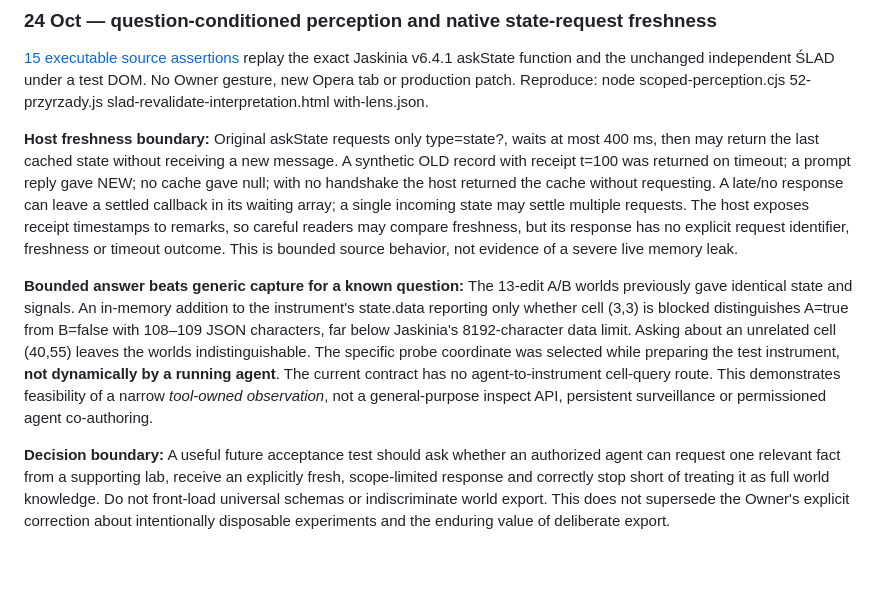
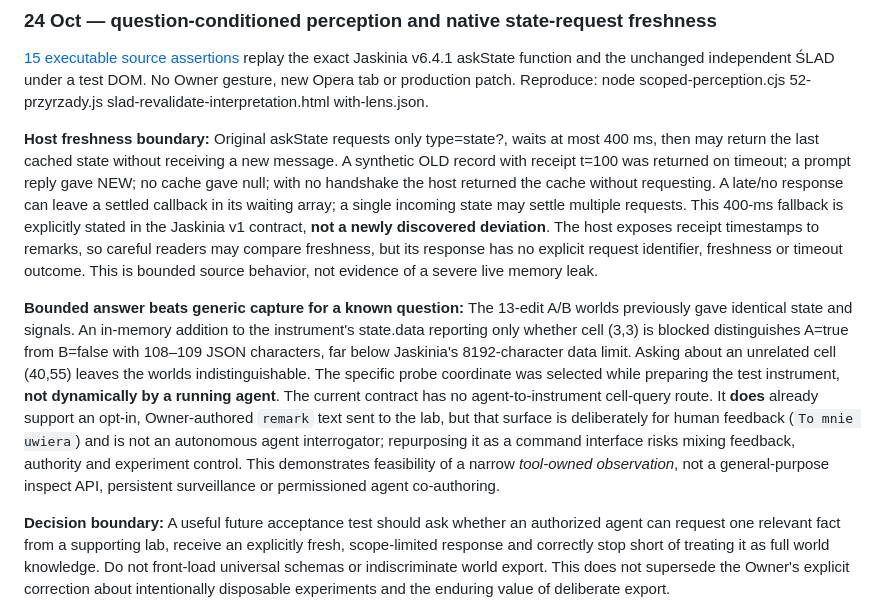
Before and after one commit to Jozzpoly/Shared-Work-Medium-Lab, a Markdown page: experiments/dual-interpretation-2026-10-23/RESULT.md, the part around the change. Drawn GitHub-style; blank space fills up the shorter version.

Commit message:
research: respect intentional cached-state fallback and existing Owner-only remark channel

```diff
--- a/experiments/dual-interpretation-2026-10-23/RESULT.md
+++ b/experiments/dual-interpretation-2026-10-23/RESULT.md
@@ -119,9 +119,9 @@ The source functions were executed with **fake** `example.invalid` `#world=` JSO
 
 [15 executable source assertions](scoped-perception.cjs) replay the exact Jaskinia v6.4.1 askState function and the unchanged independent ŚLAD under a test DOM. No Owner gesture, new Opera tab or production patch. Reproduce: node scoped-perception.cjs 52-przyrzady.js slad-revalidate-interpretation.html with-lens.json.
 
-**Host freshness boundary:** Original askState requests only type=state?, waits at most 400 ms, then may return the last cached state without receiving a new message. A synthetic OLD record with receipt t=100 was returned on timeout; a prompt reply gave NEW; no cache gave null; with no handshake the host returned the cache without requesting. A late/no response can leave a settled callback in its waiting array; a single incoming state may settle multiple requests. The host exposes receipt timestamps to remarks, so careful readers may compare freshness, but its response has no explicit request identifier, freshness or timeout outcome. This is bounded source behavior, not evidence of a severe live memory leak.
+**Host freshness boundary:** Original askState requests only type=state?, waits at most 400 ms, then may return the last cached state without receiving a new message. A synthetic OLD record with receipt t=100 was returned on timeout; a prompt reply gave NEW; no cache gave null; with no handshake the host returned the cache without requesting. A late/no response can leave a settled callback in its waiting array; a single incoming state may settle multiple requests. This 400-ms fallback is explicitly stated in the Jaskinia v1 contract, **not a newly discovered deviation**. The host exposes receipt timestamps to remarks, so careful readers may compare freshness, but its response has no explicit request identifier, freshness or timeout outcome. This is bounded source behavior, not evidence of a severe live memory leak.
 
-**Bounded answer beats generic capture for a known question:** The 13-edit A/B worlds previously gave identical state and signals. An in-memory addition to the instrument's state.data reporting only whether cell (3,3) is blocked distinguishes A=true from B=false with 108–109 JSON characters, far below Jaskinia's 8192-character data limit. Asking about an unrelated cell (40,55) leaves the worlds indistinguishable. The specific probe coordinate was selected while preparing the test instrument, **not dynamically by a running agent**. The current contract has no agent-to-instrument cell-query route. This demonstrates feasibility of a narrow *tool-owned observation*, not a general-purpose inspect API, persistent surveillance or permissioned agent co-authoring.
+**Bounded answer beats generic capture for a known question:** The 13-edit A/B worlds previously gave identical state and signals. An in-memory addition to the instrument's state.data reporting only whether cell (3,3) is blocked distinguishes A=true from B=false with 108–109 JSON characters, far below Jaskinia's 8192-character data limit. Asking about an unrelated cell (40,55) leaves the worlds indistinguishable. The specific probe coordinate was selected while preparing the test instrument, **not dynamically by a running agent**. The current contract has no agent-to-instrument cell-query route. It **does** already support an opt-in, Owner-authored `remark` text sent to the lab, but that surface is deliberately for human feedback (`To mnie uwiera`) and is not an autonomous agent interrogator; repurposing it as a command interface risks mixing feedback, authority and experiment control. This demonstrates feasibility of a narrow *tool-owned observation*, not a general-purpose inspect API, persistent surveillance or permissioned agent co-authoring.
 
 **Decision boundary:** A useful future acceptance test should ask whether an authorized agent can request one relevant fact from a supporting lab, receive an explicitly fresh, scope-limited response and correctly stop short of treating it as full world knowledge. Do not front-load universal schemas or indiscriminate world export. This does not supersede the Owner's explicit correction about intentionally disposable experiments and the enduring value of deliberate export.
 ### 24 Oct — observational equivalence: two causally different worlds, identical Jaskinia reports
```
